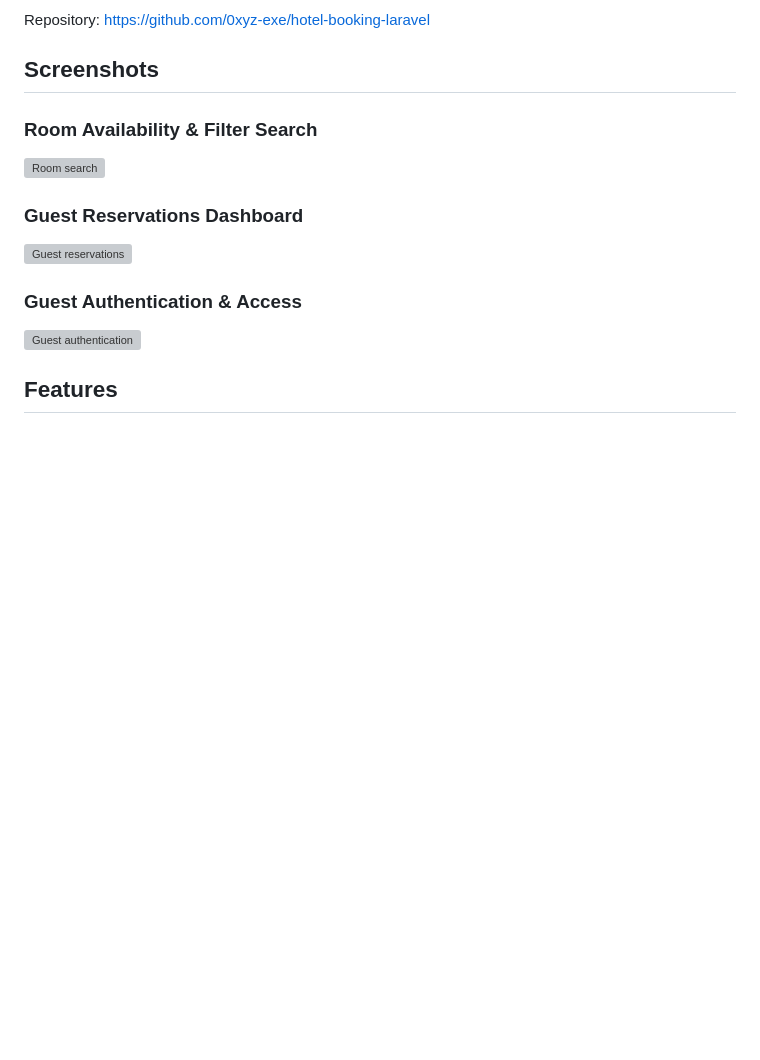
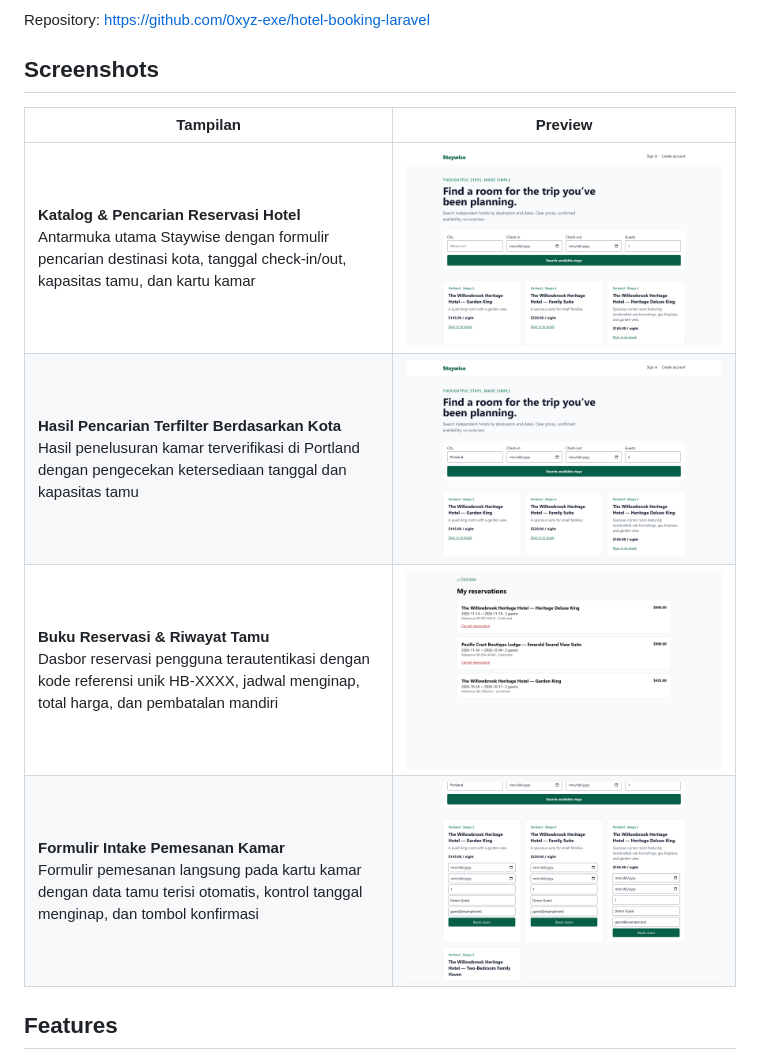
Before and after one commit to 0xyz-exe/hotel-booking-laravel, a Markdown page: README.md, the part around the change. Rendered like a GitHub page; pictures changed too: docs/screenshots/01-hotel-search-catalog.png (added), docs/screenshots/02-filtered-destination-results.png (added), docs/screenshots/03-guest-reservations.png (added); blank space fills up the shorter version; grey boxes are pictures that could not be loaded.

Commit message:
docs: add visual documentation screenshots and update readme

```diff
--- a/README.md
+++ b/README.md
@@ -4,14 +4,12 @@ Repository: https://github.com/0xyz-exe/hotel-booking-laravel
 
 ## Screenshots
 
-### Room Availability & Filter Search
-![Room search](docs/screenshots/01_room_search.png)
-
-### Guest Reservations Dashboard
-![Guest reservations](docs/screenshots/02_guest_bookings.png)
-
-### Guest Authentication & Access
-![Guest authentication](docs/screenshots/03_login.png)
+| Tampilan | Preview |
+|---|---|
+| **Katalog & Pencarian Reservasi Hotel**<br>Antarmuka utama Staywise dengan formulir pencarian destinasi kota, tanggal check-in/out, kapasitas tamu, dan kartu kamar | ![Katalog & Pencarian Reservasi Hotel](docs/screenshots/01-hotel-search-catalog.png) |
+| **Hasil Pencarian Terfilter Berdasarkan Kota**<br>Hasil penelusuran kamar terverifikasi di Portland dengan pengecekan ketersediaan tanggal dan kapasitas tamu | ![Hasil Pencarian Terfilter Berdasarkan Kota](docs/screenshots/02-filtered-destination-results.png) |
+| **Buku Reservasi & Riwayat Tamu**<br>Dasbor reservasi pengguna terautentikasi dengan kode referensi unik HB-XXXX, jadwal menginap, total harga, dan pembatalan mandiri | ![Buku Reservasi & Riwayat Tamu](docs/screenshots/03-guest-reservations.png) |
+| **Formulir Intake Pemesanan Kamar**<br>Formulir pemesanan langsung pada kartu kamar dengan data tamu terisi otomatis, kontrol tanggal menginap, dan tombol konfirmasi | ![Formulir Intake Pemesanan Kamar](docs/screenshots/04-room-booking-intake.png) |
 
 ## Features
 
```
Also changed, not shown: 1 other file.
